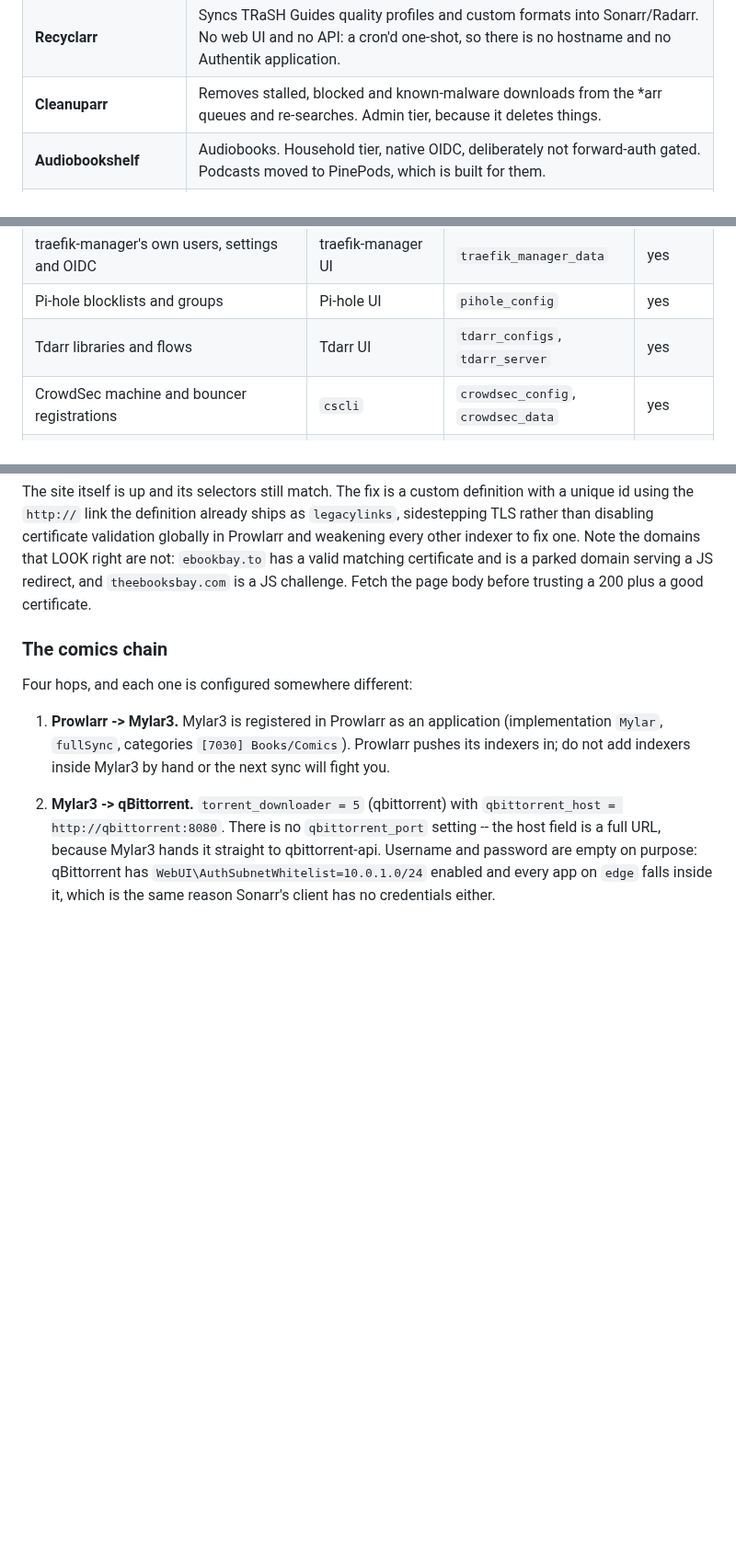
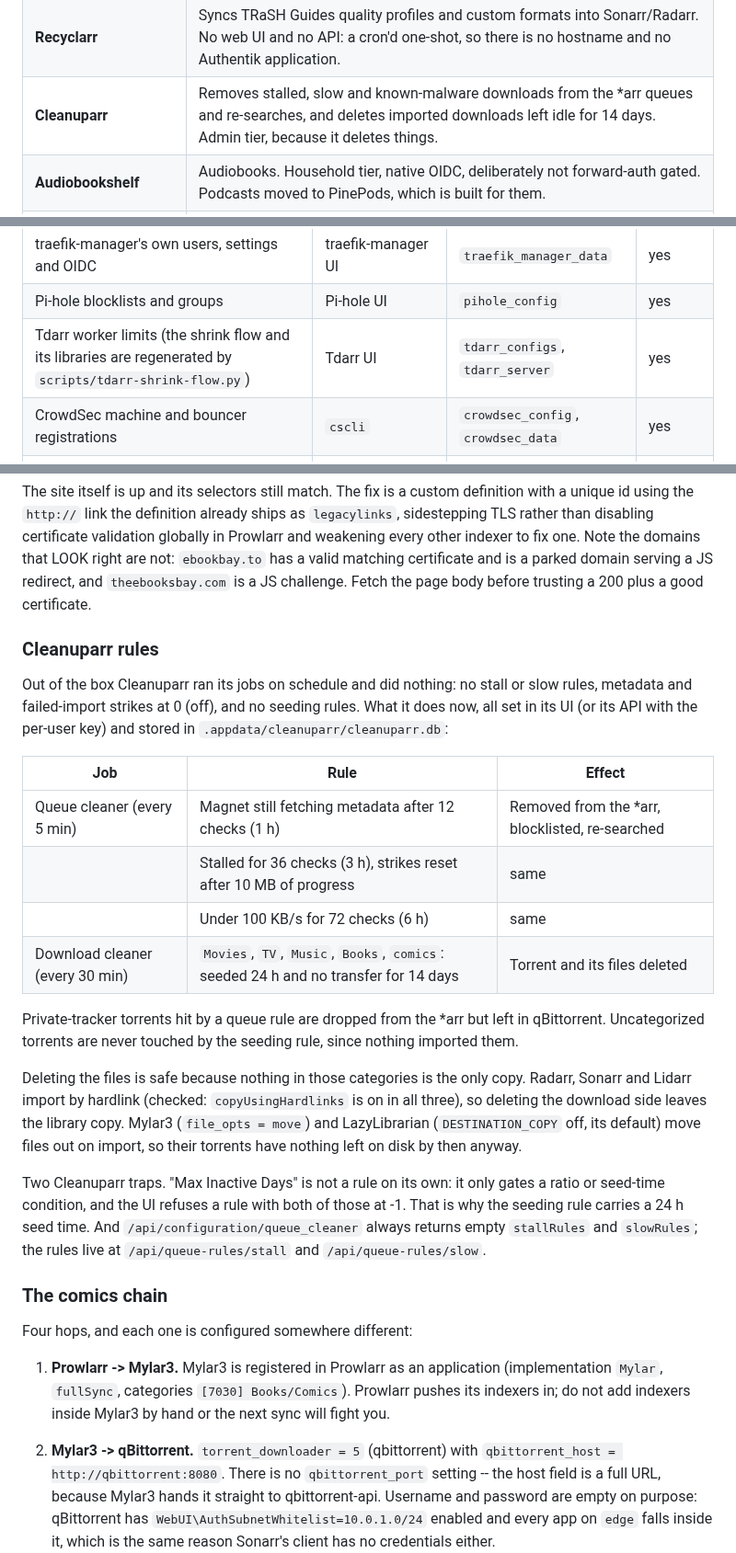
Before and after one commit to numbawon/C2MediaServerStack, a Markdown page: README.md, 3 parts joined by grey strips. Shown at 92% size. GitHub-like rendering; blank space fills up the shorter version.

Commit message:
Document the Cleanuparr queue and seeding rules
Cleanuparr was running on schedule with no rules. It now removes and
re-searches magnets stuck on metadata for an hour, torrents stalled
for 3 hours and ones under 100 KB/s for 6, and deletes imported
downloads in the Movies/TV/Music/Books/comics categories once they
have been idle for 14 days. The rules live in its database; this
records them and why deleting the files cannot lose a library copy.

```diff
--- a/README.md
+++ b/README.md
@@ -38,7 +38,7 @@ and actually understand what they're running, not just copy-paste it.
 | **Diun** | Watches registries and *notifies* when a newer image ships. It has no write access and updates nothing -- every bump is a deliberate decision. Replaced Watchtower; see "Updates". |
 | **Prometheus, Alertmanager, alert-relay, ntfy** | The alert path. Prometheus evaluates rules, Alertmanager routes them, `alert-relay` formats them, ntfy pushes them to a phone. |
 | **Recyclarr** | Syncs TRaSH Guides quality profiles and custom formats into Sonarr/Radarr. No web UI and no API: a cron'd one-shot, so there is no hostname and no Authentik application. |
-| **Cleanuparr** | Removes stalled, blocked and known-malware downloads from the *arr queues and re-searches. Admin tier, because it deletes things. |
+| **Cleanuparr** | Removes stalled, slow and known-malware downloads from the *arr queues and re-searches, and deletes imported downloads left idle for 14 days. Admin tier, because it deletes things. |
 | **Audiobookshelf** | Audiobooks. Household tier, native OIDC, deliberately not forward-auth gated. Podcasts moved to PinePods, which is built for them. |
 | **Immich** | Photos and video. Household tier, native OIDC, deliberately not forward-auth gated. Runs its own Postgres and Redis. |
 | **Sonarr, Radarr, Lidarr, LazyLibrarian, Mylar3** | Library management for TV, movies, music, ebooks and comics -- find, grab, rename, organize. |
@@ -718,7 +719,7 @@ rebuilt from memory.
 | Prowlarr custom indexer definitions (`Definitions/Custom/`) | hand-written file | `prowlarr_config` | yes |
 | traefik-manager's own users, settings and OIDC | traefik-manager UI | `traefik_manager_data` | yes |
 | Pi-hole blocklists and groups | Pi-hole UI | `pihole_config` | yes |
-| Tdarr libraries and flows | Tdarr UI | `tdarr_configs`, `tdarr_server` | yes |
+| Tdarr worker limits (the shrink flow and its libraries are regenerated by `scripts/tdarr-shrink-flow.py`) | Tdarr UI | `tdarr_configs`, `tdarr_server` | yes |
 | CrowdSec machine and bouncer registrations | `cscli` | `crowdsec_config`, `crowdsec_data` | yes |
 | ntfy accounts and tokens | `scripts/init-ntfy.sh` | `ntfy_data` | yes |
 | **Open WebUI accounts and conversations** | Open WebUI UI | `open_webui_data` | **no** |
@@ -1116,6 +1117,38 @@ indexer to fix one. Note the domains that LOOK right are not: `ebookbay.to`
 has a valid matching certificate and is a parked domain serving a JS
 redirect, and `theebooksbay.com` is a JS challenge. Fetch the page body
 before trusting a 200 plus a good certificate.
+
+### Cleanuparr rules
+
+Out of the box Cleanuparr ran its jobs on schedule and did nothing: no
+stall or slow rules, metadata and failed-import strikes at 0 (off), and
+no seeding rules. What it does now, all set in its UI (or its API with
+the per-user key) and stored in `.appdata/cleanuparr/cleanuparr.db`:
+
+| Job | Rule | Effect |
+|---|---|---|
+| Queue cleaner (every 5 min) | Magnet still fetching metadata after 12 checks (1 h) | Removed from the *arr, blocklisted, re-searched |
+| | Stalled for 36 checks (3 h), strikes reset after 10 MB of progress | same |
+| | Under 100 KB/s for 72 checks (6 h) | same |
+| Download cleaner (every 30 min) | `Movies`, `TV`, `Music`, `Books`, `comics`: seeded 24 h and no transfer for 14 days | Torrent and its files deleted |
+
+Private-tracker torrents hit by a queue rule are dropped from the *arr
+but left in qBittorrent. Uncategorized torrents are never touched by the
+seeding rule, since nothing imported them.
+
+Deleting the files is safe because nothing in those categories is the
+only copy. Radarr, Sonarr and Lidarr import by hardlink (checked:
+`copyUsingHardlinks` is on in all three), so deleting the download side
+leaves the library copy. Mylar3 (`file_opts = move`) and LazyLibrarian
+(`DESTINATION_COPY` off, its default) move files out on import, so their
+torrents have nothing left on disk by then anyway.
+
+Two Cleanuparr traps. "Max Inactive Days" is not a rule on its own: it
+only gates a ratio or seed-time condition, and the UI refuses a rule
+with both of those at -1. That is why the seeding rule carries a 24 h
+seed time. And `/api/configuration/queue_cleaner` always returns empty
+`stallRules` and `slowRules`; the rules live at `/api/queue-rules/stall`
+and `/api/queue-rules/slow`.
 
 ### The comics chain
 
```
Also changed, not shown: other parts of README.md (+1 -0 lines).
